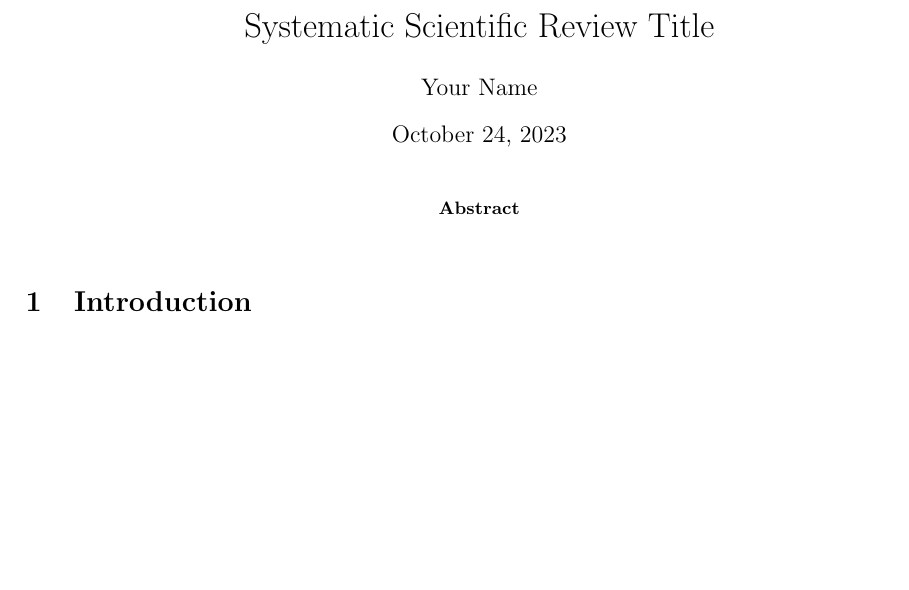
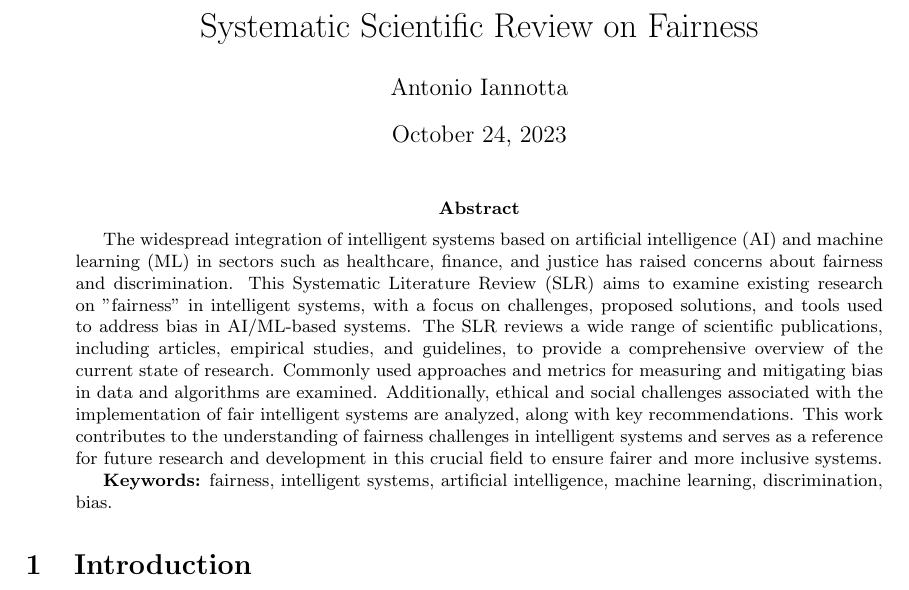
Before and after one commit to antonioIannotta/ISE-Fairness-Survey, a LaTeX paper (slr-main.tex): part of the page, cut so that both start at the same text, the shorter picture padded with empty space. Compiled offline with pdfLaTeX.

Commit message:
feat: abstract produced

```diff
--- a/slr-main.tex
+++ b/slr-main.tex
@@ -10,8 +10,8 @@
 
 \geometry{a4paper, left=25mm, right=25mm, top=30mm, bottom=30mm}
 
-\title{Systematic Scientific Review Title}
-\author{Your Name}
+\title{Systematic Scientific Review on Fairness}
+\author{Antonio Iannotta}
 \date{\today}
 
 \begin{document}
@@ -19,7 +19,11 @@
 \maketitle
 
 \begin{abstract}
-    % Abstract content goes here...
+    The widespread integration of intelligent systems based on artificial intelligence (AI) and machine learning (ML) in sectors such as healthcare, finance, and justice has raised concerns about fairness and discrimination. This Systematic Literature Review (SLR) aims to examine existing research on "fairness" in intelligent systems, with a focus on challenges, proposed solutions, and tools used to address bias in AI/ML-based systems.
+    The SLR reviews a wide range of scientific publications, including articles, empirical studies, and guidelines, to provide a comprehensive overview of the current state of research. Commonly used approaches and metrics for measuring and mitigating bias in data and algorithms are examined. Additionally, ethical and social challenges associated with the implementation of fair intelligent systems are analyzed, along with key recommendations.
+    This work contributes to the understanding of fairness challenges in intelligent systems and serves as a reference for future research and development in this crucial field to ensure fairer and more inclusive systems.
+
+    \textbf{Keywords:} fairness, intelligent systems, artificial intelligence, machine learning, discrimination, bias.
 \end{abstract}
 
 \section{Introduction}
```
